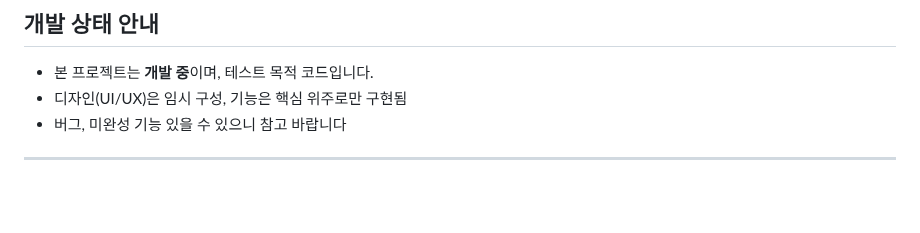
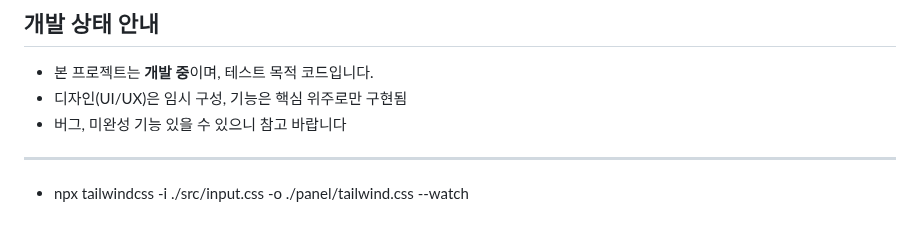
Before and after one commit to PpGgWw/FactCheckNEWS, a Markdown page: README.md, the part around the change. Drawn GitHub-style; blank space fills up the shorter version.

Commit message:
Update README with Tailwind CSS command

```diff
--- a/README.md
+++ b/README.md
@@ -106,3 +106,5 @@ const API_URL = `https://generativelanguage.googleapis.com/v1beta/models/gemini-
 - 버그, 미완성 기능 있을 수 있으니 참고 바랍니다
 
 ---
+
+- npx tailwindcss -i ./src/input.css -o ./panel/tailwind.css --watch
```
